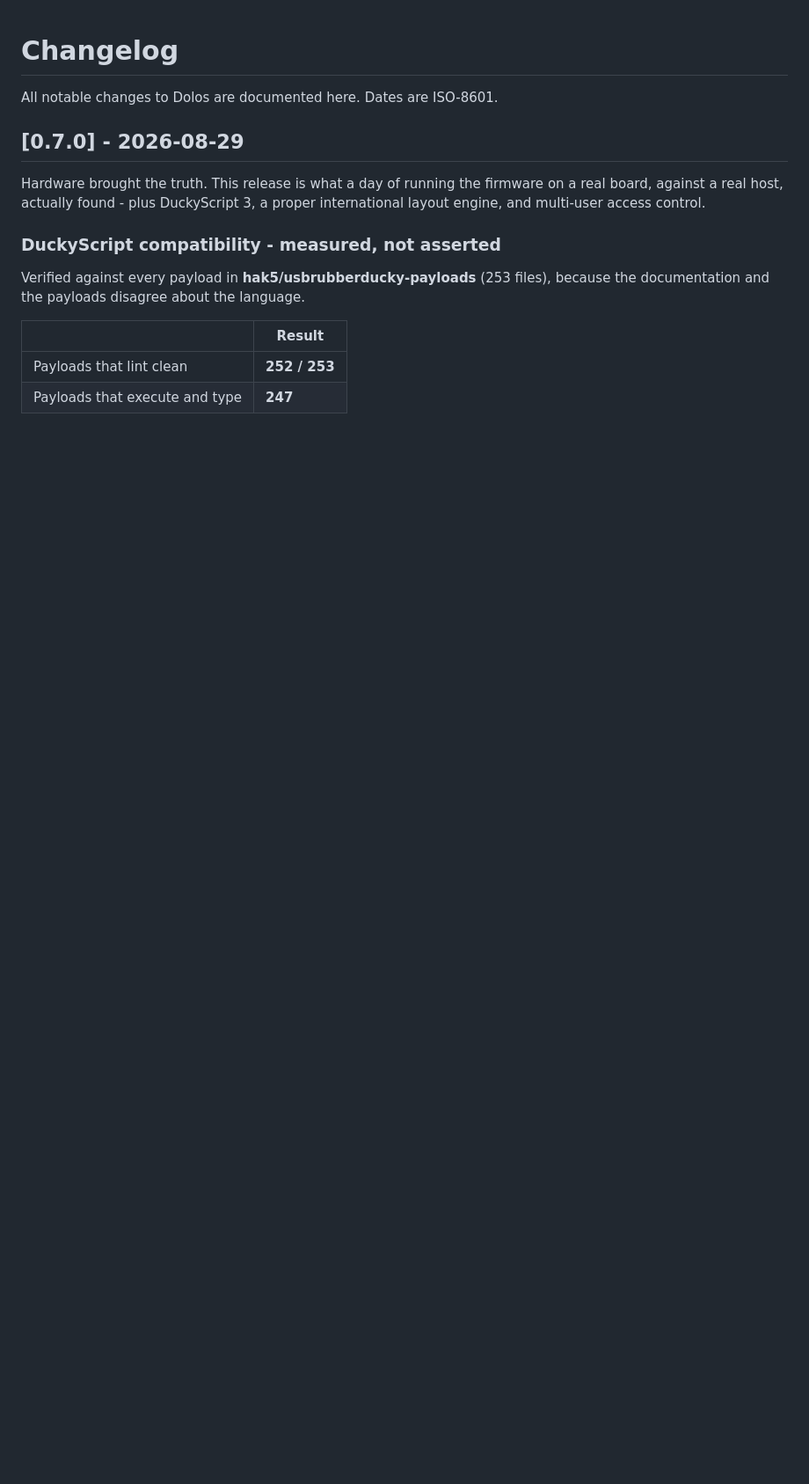
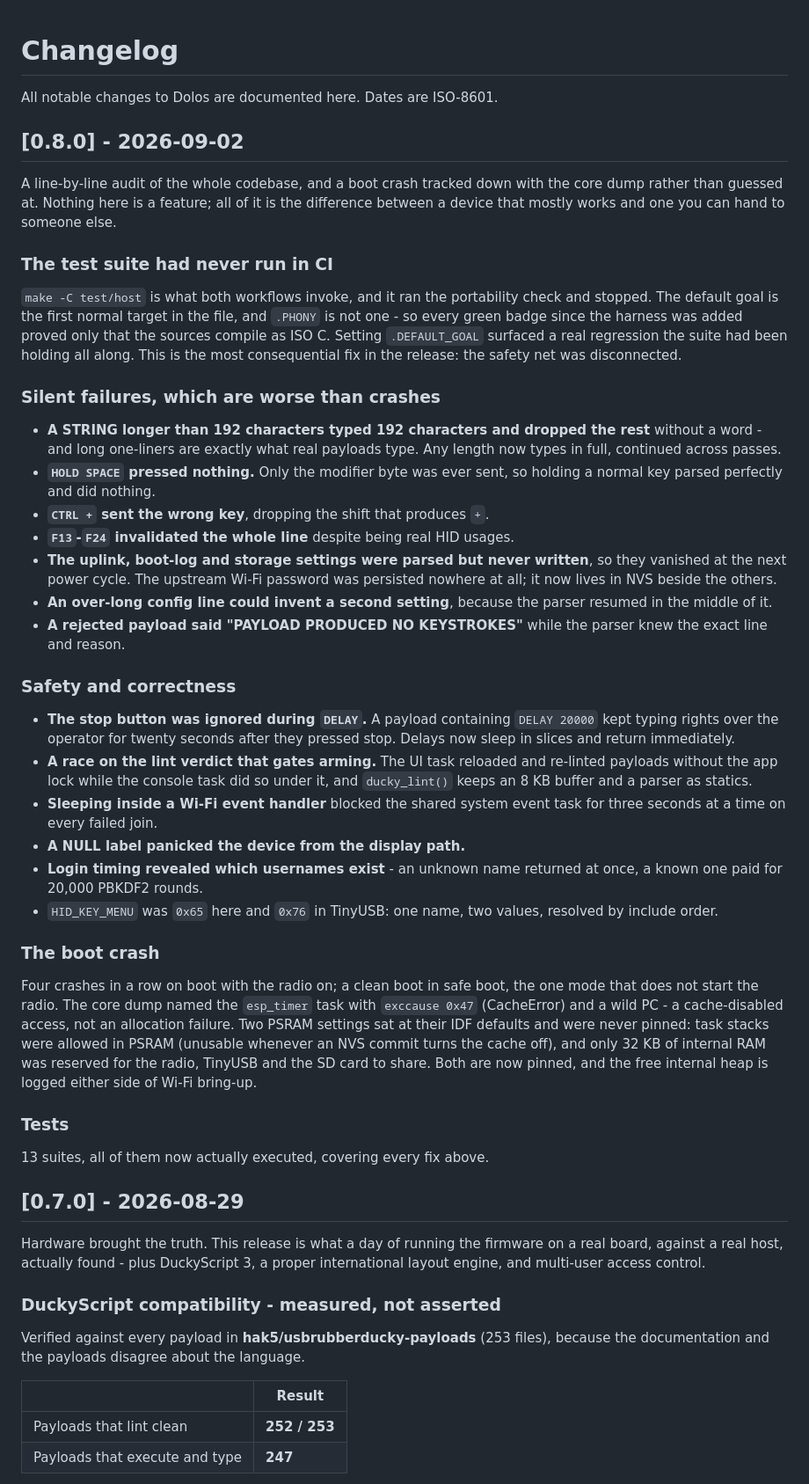
Before and after one commit to at0m-b0mb/Dolos-ESP32-S3-GEEK, a Markdown page: CHANGELOG.md, the part around the change. Shown at 88% size. GitHub-like rendering; blank space fills up the shorter version.

Commit message:
docs: changelog for 0.8.0

```diff
--- a/CHANGELOG.md
+++ b/CHANGELOG.md
@@ -1,6 +1,69 @@
 # Changelog
 
 All notable changes to Dolos are documented here. Dates are ISO-8601.
+
+## [0.8.0] - 2026-09-02
+A line-by-line audit of the whole codebase, and a boot crash tracked down with
+the core dump rather than guessed at. Nothing here is a feature; all of it is
+the difference between a device that mostly works and one you can hand to
+someone else.
+
+### The test suite had never run in CI
+
+`make -C test/host` is what both workflows invoke, and it ran the portability
+check and stopped. The default goal is the first normal target in the file, and
+`.PHONY` is not one - so every green badge since the harness was added proved
+only that the sources compile as ISO C. Setting `.DEFAULT_GOAL` surfaced a real
+regression the suite had been holding all along. This is the most consequential
+fix in the release: the safety net was disconnected.
+
+### Silent failures, which are worse than crashes
+
+- **A STRING longer than 192 characters typed 192 characters and dropped the
+  rest** without a word - and long one-liners are exactly what real payloads
+  type. Any length now types in full, continued across passes.
+- **`HOLD SPACE` pressed nothing.** Only the modifier byte was ever sent, so
+  holding a normal key parsed perfectly and did nothing.
+- **`CTRL +` sent the wrong key**, dropping the shift that produces `+`.
+- **`F13`-`F24` invalidated the whole line** despite being real HID usages.
+- **The uplink, boot-log and storage settings were parsed but never written**,
+  so they vanished at the next power cycle. The upstream Wi-Fi password was
+  persisted nowhere at all; it now lives in NVS beside the others.
+- **An over-long config line could invent a second setting**, because the parser
+  resumed in the middle of it.
+- **A rejected payload said "PAYLOAD PRODUCED NO KEYSTROKES"** while the parser
+  knew the exact line and reason.
+
+### Safety and correctness
+
+- **The stop button was ignored during `DELAY`.** A payload containing
+  `DELAY 20000` kept typing rights over the operator for twenty seconds after
+  they pressed stop. Delays now sleep in slices and return immediately.
+- **A race on the lint verdict that gates arming.** The UI task reloaded and
+  re-linted payloads without the app lock while the console task did so under
+  it, and `ducky_lint()` keeps an 8 KB buffer and a parser as statics.
+- **Sleeping inside a Wi-Fi event handler** blocked the shared system event task
+  for three seconds at a time on every failed join.
+- **A NULL label panicked the device from the display path.**
+- **Login timing revealed which usernames exist** - an unknown name returned at
+  once, a known one paid for 20,000 PBKDF2 rounds.
+- `HID_KEY_MENU` was `0x65` here and `0x76` in TinyUSB: one name, two values,
+  resolved by include order.
+
+### The boot crash
+
+Four crashes in a row on boot with the radio on; a clean boot in safe boot, the
+one mode that does not start the radio. The core dump named the `esp_timer` task
+with `exccause 0x47` (CacheError) and a wild PC - a cache-disabled access, not
+an allocation failure. Two PSRAM settings sat at their IDF defaults and were
+never pinned: task stacks were allowed in PSRAM (unusable whenever an NVS commit
+turns the cache off), and only 32 KB of internal RAM was reserved for the radio,
+TinyUSB and the SD card to share. Both are now pinned, and the free internal
+heap is logged either side of Wi-Fi bring-up.
+
+### Tests
+
+13 suites, all of them now actually executed, covering every fix above.
 
 ## [0.7.0] - 2026-08-29
 Hardware brought the truth. This release is what a day of running the firmware
```
